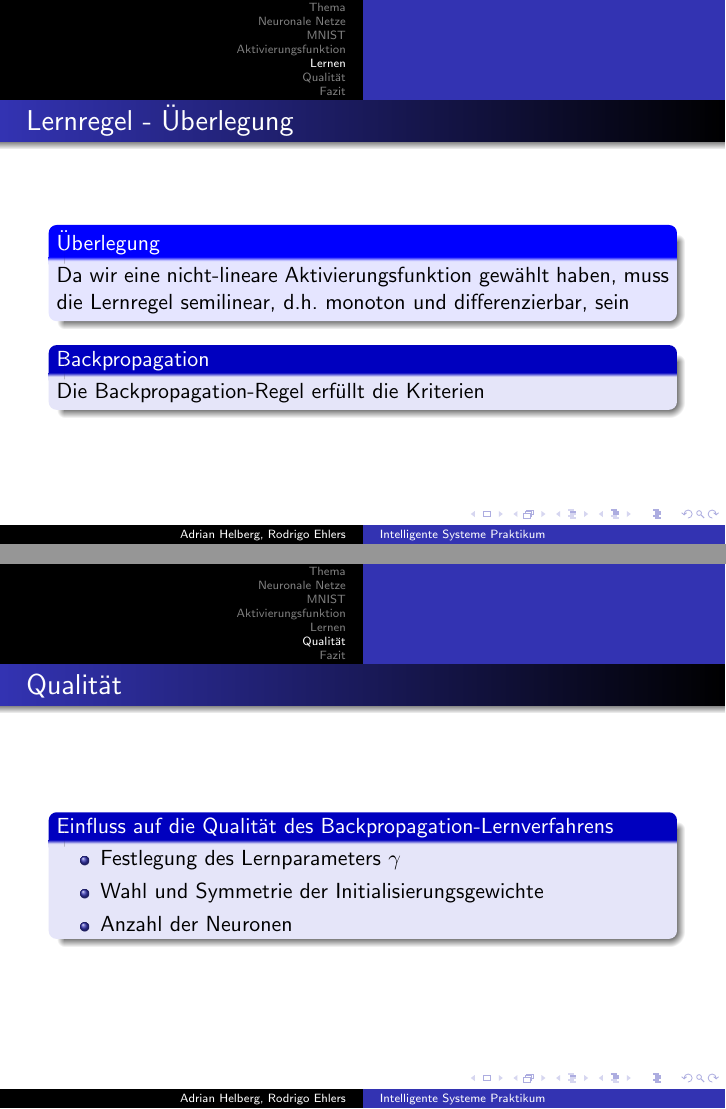
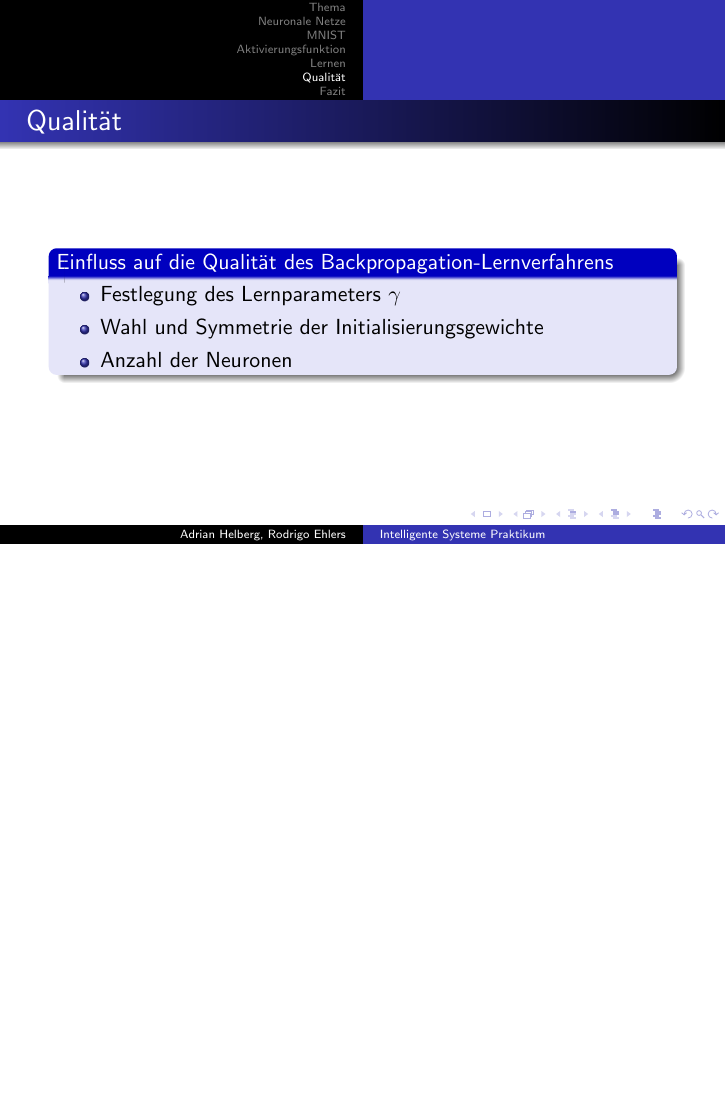
Before and after one commit to adrian-helberg/ws2019, LaTeX slides (IS/documentation/src/main.tex): pages 15 and 16 of 20 before the commit and page 15 of 19 after it, the two joined at a grey line, the shorter picture padded with empty space. Compiled offline with pdfLaTeX.

Commit message:
Last Update before presentation

```diff
--- a/IS/documentation/src/main.tex
+++ b/IS/documentation/src/main.tex
@@ -189,16 +189,6 @@ Die Lernregel gestattet es, dass ein KNN durch eine gegebene Aufgabe (weitgehend
 \end{definition}
 \end{frame}
 
-\begin{frame}{Lernregel - \"Uberlegung}
-\begin{lightblue}{\"Uberlegung}
-Da wir eine nicht-lineare Aktivierungsfunktion gew\"ahlt haben, muss die
- Lernregel semilinear, d.h. monoton und differenzierbar, sein
-\end{lightblue}
-\begin{blue}{Backpropagation}
-Die Backpropagation-Regel erf\"ullt die Kriterien
-\end{blue}
-\end{frame}
-
 \section{Qualit\"at}
 \begin{frame}{Qualit\"at}
 \begin{blue}{Einfluss auf die Qualit\"at des Backpropagation-Lernverfahrens}
```
Also changed, not shown: IS/documentation/out/main.pdf, 5 other files.
